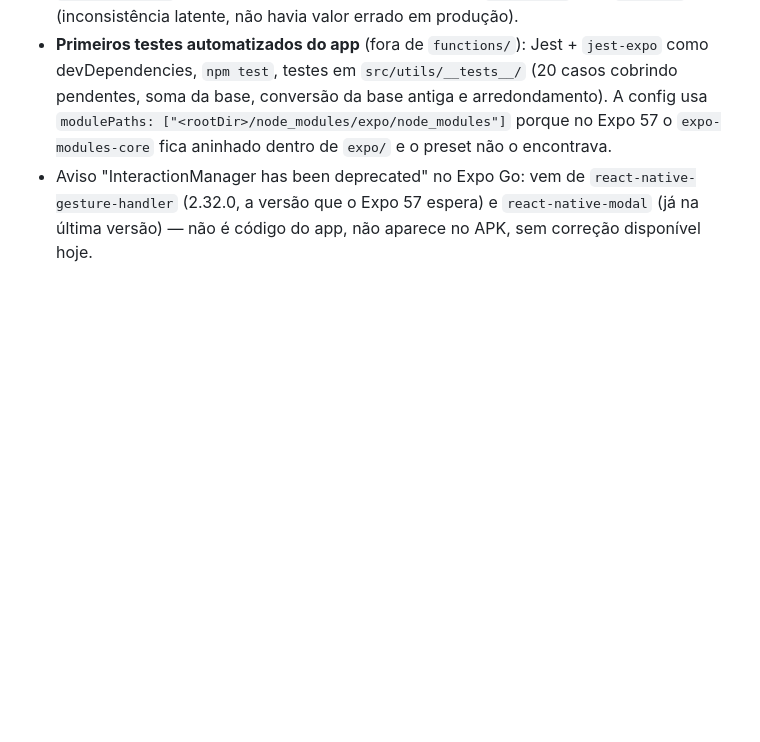
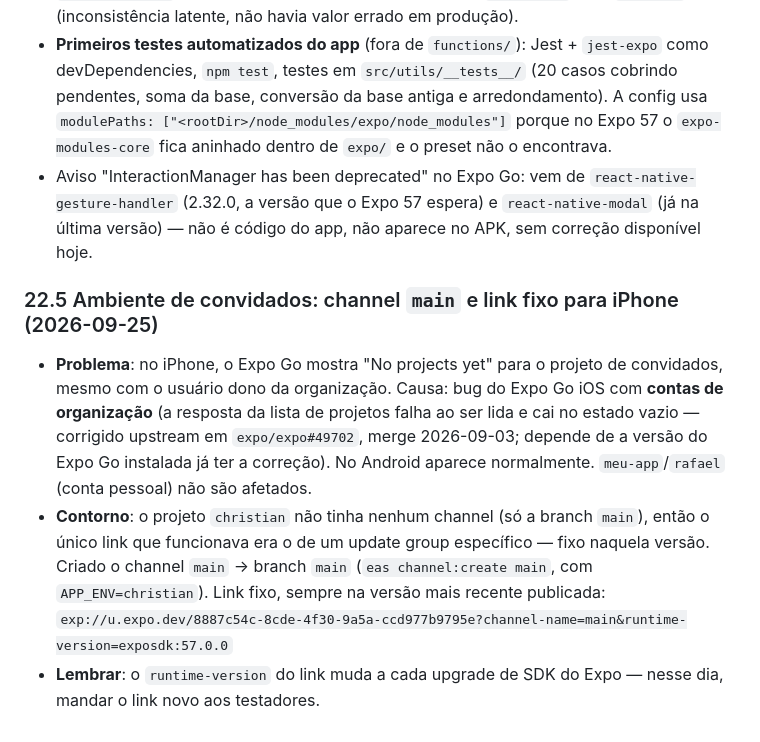
Before and after one commit to rafaelandersonsouzatest/finance2app2, a Markdown page: PROJECT_STATUS.md, the part around the change. GitHub-like rendering; blank space fills up the shorter version.

Commit message:
docs: registra channel main e link fixo do ambiente de convidados
Co-Authored-By: Claude Opus 5.5 (1M context) <noreply@anthropic.com>

```diff
--- a/PROJECT_STATUS.md
+++ b/PROJECT_STATUS.md
@@ -938,3 +938,17 @@ Três melhorias em sequência, cada uma validada pelo usuário antes da seguinte
 - Aviso "InteractionManager has been deprecated" no Expo Go: vem de `react-native-gesture-handler`
   (2.32.0, a versão que o Expo 57 espera) e `react-native-modal` (já na última versão) — não é
   código do app, não aparece no APK, sem correção disponível hoje.
+
+### 22.5 Ambiente de convidados: channel `main` e link fixo para iPhone (2026-09-25)
+- **Problema**: no iPhone, o Expo Go mostra "No projects yet" para o projeto de convidados, mesmo
+  com o usuário dono da organização. Causa: bug do Expo Go iOS com **contas de organização** (a
+  resposta da lista de projetos falha ao ser lida e cai no estado vazio — corrigido upstream em
+  `expo/expo#49702`, merge 2026-09-03; depende de a versão do Expo Go instalada já ter a correção).
+  No Android aparece normalmente. `meu-app`/`rafael` (conta pessoal) não são afetados.
+- **Contorno**: o projeto `christian` não tinha nenhum channel (só a branch `main`), então o único
+  link que funcionava era o de um update group específico — fixo naquela versão. Criado o channel
+  `main` → branch `main` (`eas channel:create main`, com `APP_ENV=christian`). Link fixo, sempre
+  na versão mais recente publicada:
+  `exp://u.expo.dev/8887c54c-8cde-4f30-9a5a-ccd977b9795e?channel-name=main&runtime-version=exposdk:57.0.0`
+- **Lembrar**: o `runtime-version` do link muda a cada upgrade de SDK do Expo — nesse dia, mandar
+  o link novo aos testadores.
```
